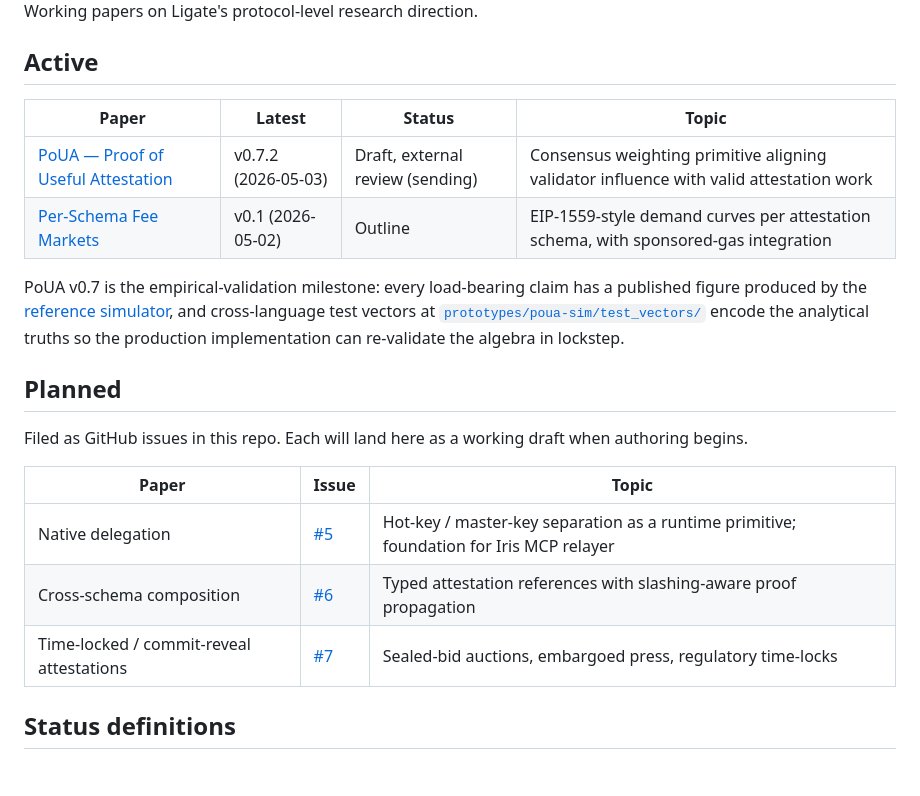
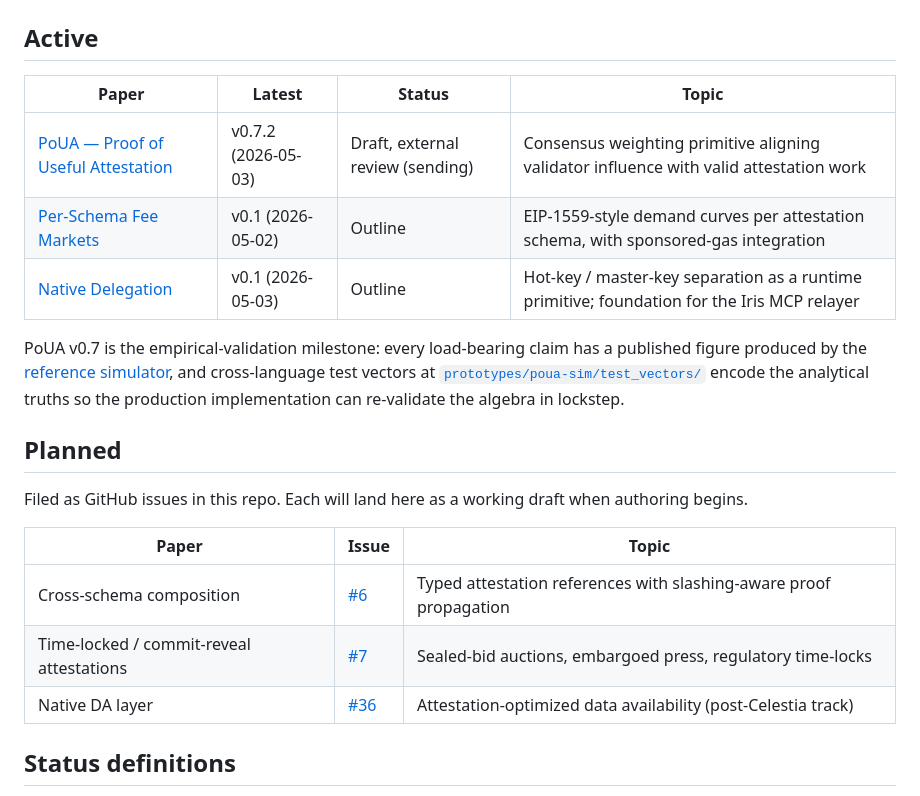
Before and after one commit to ligate-io/ligate-research, a Markdown page: papers/README.md, the part around the change. Rendered like a GitHub page; blank space fills up the shorter version.

Commit message:
Native Delegation: v0.1 outline scaffold (paper #5 Iris foundation reserved) (#38)

```diff
--- a/papers/README.md
+++ b/papers/README.md
@@ -8,6 +8,7 @@ Working papers on Ligate's protocol-level research direction.
 |---|---|---|---|
 | [PoUA — Proof of Useful Attestation](poua/) | v0.7.2 (2026-05-03) | Draft, external review (sending) | Consensus weighting primitive aligning validator influence with valid attestation work |
 | [Per-Schema Fee Markets](per-schema-fees/) | v0.1 (2026-05-02) | Outline | EIP-1559-style demand curves per attestation schema, with sponsored-gas integration |
+| [Native Delegation](native-delegation/) | v0.1 (2026-05-03) | Outline | Hot-key / master-key separation as a runtime primitive; foundation for the Iris MCP relayer |
 
 PoUA v0.7 is the empirical-validation milestone: every load-bearing claim has a published figure produced by the [reference simulator](../prototypes/poua-sim/), and cross-language test vectors at [`prototypes/poua-sim/test_vectors/`](../prototypes/poua-sim/test_vectors/) encode the analytical truths so the production implementation can re-validate the algebra in lockstep.
 
@@ -17,9 +18,9 @@ Filed as GitHub issues in this repo. Each will land here as a working draft when
 
 | Paper | Issue | Topic |
 |---|---|---|
-| Native delegation | [#5](https://github.com/ligate-io/ligate-research/issues/5) | Hot-key / master-key separation as a runtime primitive; foundation for Iris MCP relayer |
 | Cross-schema composition | [#6](https://github.com/ligate-io/ligate-research/issues/6) | Typed attestation references with slashing-aware proof propagation |
 | Time-locked / commit-reveal attestations | [#7](https://github.com/ligate-io/ligate-research/issues/7) | Sealed-bid auctions, embargoed press, regulatory time-locks |
+| Native DA layer | [#36](https://github.com/ligate-io/ligate-research/issues/36) | Attestation-optimized data availability (post-Celestia track) |
 
 ## Status definitions
 
```
Also changed, not shown: papers/native-delegation/README.md (added, +62 -0 lines), papers/native-delegation/native-delegation.md (added, +320 -0 lines).
